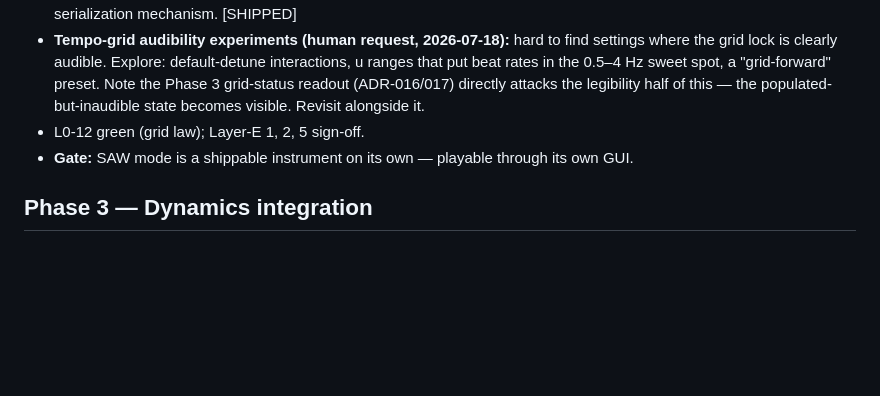
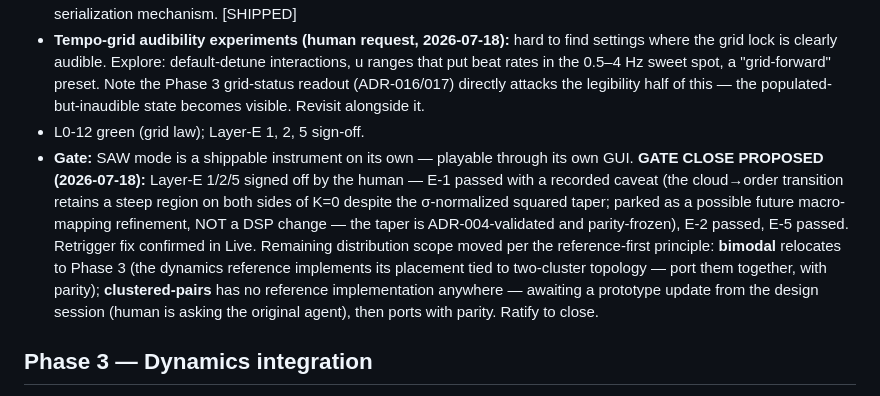
Before and after one commit to Lifted-Truck/HYPERSAW, a Markdown page: ROADMAP.md, the part around the change. Rendered like a GitHub page; blank space fills up the shorter version.

```diff
--- a/ROADMAP.md
+++ b/ROADMAP.md
@@ -29,7 +29,7 @@ Gates are blocking. "Green" = `./verify fast` passes + phase acceptance subset +
 - **Dev state button (human request, 2026-07-17):** a GUI-v1 affordance that copies the current full parameter state as JSON to the clipboard (for debugging / pasting into a session) plus a manual "save preset" action. Design position: the debug dump IS the preset format — one Layer-schema JSON with provenance metadata (SPEC §5.7), no second serialization mechanism. [SHIPPED]
 - **Tempo-grid audibility experiments (human request, 2026-07-18):** hard to find settings where the grid lock is clearly audible. Explore: default-detune interactions, u ranges that put beat rates in the 0.5–4 Hz sweet spot, a "grid-forward" preset. Note the Phase 3 grid-status readout (ADR-016/017) directly attacks the legibility half of this — the populated-but-inaudible state becomes visible. Revisit alongside it.
 - L0-12 green (grid law); Layer-E 1, 2, 5 sign-off.
-- **Gate:** SAW mode is a shippable instrument on its own — playable through its own GUI.
+- **Gate:** SAW mode is a shippable instrument on its own — playable through its own GUI. **GATE CLOSE PROPOSED (2026-07-18):** Layer-E 1/2/5 signed off by the human — E-1 passed with a recorded caveat (the cloud→order transition retains a steep region on both sides of K=0 despite the σ-normalized squared taper; parked as a possible future macro-mapping refinement, NOT a DSP change — the taper is ADR-004-validated and parity-frozen), E-2 passed, E-5 passed. Retrigger fix confirmed in Live. Remaining distribution scope moved per the reference-first principle: **bimodal** relocates to Phase 3 (the dynamics reference implements its placement tied to two-cluster topology — port them together, with parity); **clustered-pairs** has no reference implementation anywhere — awaiting a prototype update from the design session (human is asking the original agent), then ports with parity. Ratify to close.
 
 ## Phase 3 — Dynamics integration
 
```
Also changed, not shown: traces/2026-07-18-phase2-gate.md (added, +25 -0 lines).
